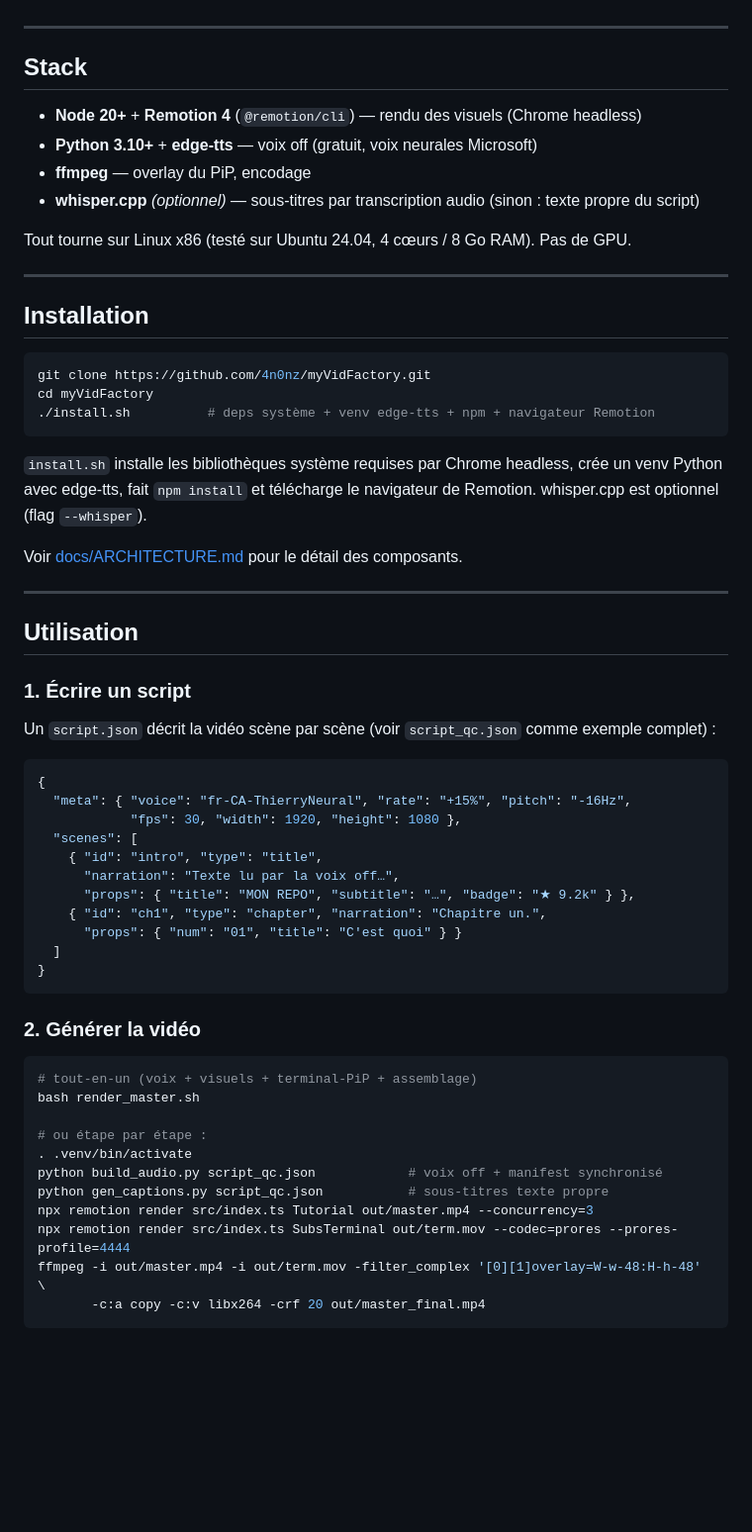
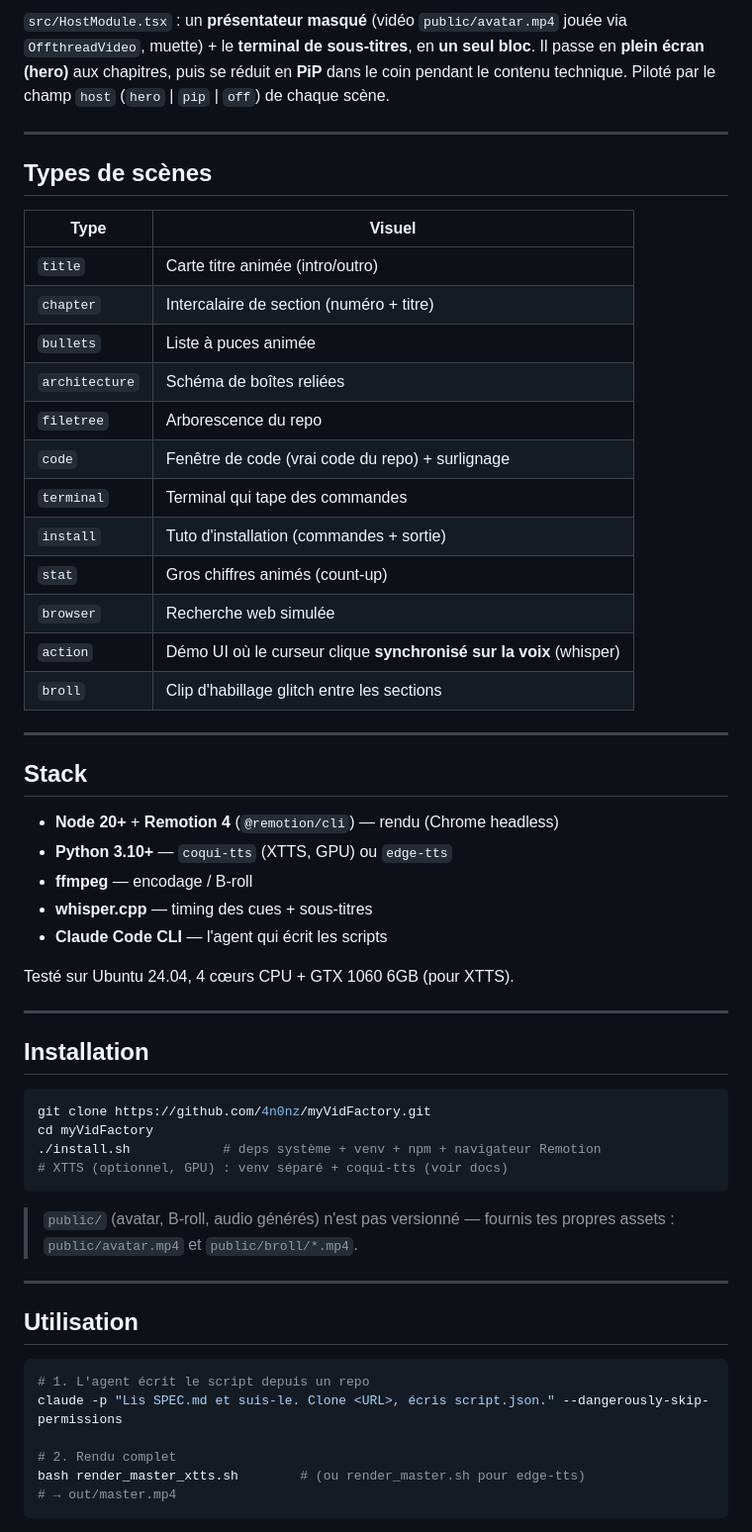
Before and after one commit to 4n0nz/myVidFactory, a Markdown page: README.md, the part around one of its changes. Shown at 99% size. Rendered like a GitHub page; blank space fills up the shorter version.

Commit message:
README: réécriture complète (archi v6 — agent, XTTS/edge-tts, host, broll, scènes)

````diff
--- a/README.md
+++ b/README.md
@@ -33,14 +61,35 @@ Les sous-titres s'affichent dans une **fenêtre de terminal** (PiP coin bas-droi
+`src/HostModule.tsx` : un **présentateur masqué** (vidéo `public/avatar.mp4` jouée via `OffthreadVideo`, muette) + le **terminal de sous-titres**, en **un seul bloc**. Il passe en **plein écran (hero)** aux chapitres, puis se réduit en **PiP** dans le coin pendant le contenu technique. Piloté par le champ `host` (`hero` | `pip` | `off`) de chaque scène.
+
+---
+
+## Types de scènes
+
+| Type | Visuel |
+|---|---|
+| `title` | Carte titre animée (intro/outro) |
+| `chapter` | Intercalaire de section (numéro + titre) |
+| `bullets` | Liste à puces animée |
+| `architecture` | Schéma de boîtes reliées |
+| `filetree` | Arborescence du repo |
+| `code` | Fenêtre de code (vrai code du repo) + surlignage |
+| `terminal` | Terminal qui tape des commandes |
+| `install` | Tuto d'installation (commandes + sortie) |
+| `stat` | Gros chiffres animés (count-up) |
+| `browser` | Recherche web simulée |
+| `action` | Démo UI où le curseur clique **synchronisé sur la voix** (whisper) |
+| `broll` | Clip d'habillage glitch entre les sections |
 
 ---
 
 ## Stack
 
-- **Node 20+** + **Remotion 4** (`@remotion/cli`) — rendu des visuels (Chrome headless)
-- **Python 3.10+** + **edge-tts** — voix off (gratuit, voix neurales Microsoft)
-- **ffmpeg** — overlay du PiP, encodage
-- **whisper.cpp** *(optionnel)* — sous-titres par transcription audio (sinon : texte propre du script)
+- **Node 20+** + **Remotion 4** (`@remotion/cli`) — rendu (Chrome headless)
+- **Python 3.10+** — `coqui-tts` (XTTS, GPU) ou `edge-tts`
+- **ffmpeg** — encodage / B-roll
+- **whisper.cpp** — timing des cues + sous-titres
+- **Claude Code CLI** — l'agent qui écrit les scripts
 
-Tout tourne sur Linux x86 (testé sur Ubuntu 24.04, 4 cœurs / 8 Go RAM). Pas de GPU.
+Testé sur Ubuntu 24.04, 4 cœurs CPU + GTX 1060 6GB (pour XTTS).
 
 ---
 
@@ -49,48 +98,22 @@ Tout tourne sur Linux x86 (testé sur Ubuntu 24.04, 4 cœurs / 8 Go RAM). Pas de
 ```bash
 git clone https://github.com/4n0nz/myVidFactory.git
 cd myVidFactory
-./install.sh          # deps système + venv edge-tts + npm + navigateur Remotion
+./install.sh            # deps système + venv + npm + navigateur Remotion
+# XTTS (optionnel, GPU) : venv séparé + coqui-tts (voir docs)
 ```
 
-`install.sh` installe les bibliothèques système requises par Chrome headless, crée un venv Python avec edge-tts, fait `npm install` et télécharge le navigateur de Remotion. whisper.cpp est optionnel (flag `--whisper`).
-
-Voir [docs/ARCHITECTURE.md](docs/ARCHITECTURE.md) pour le détail des composants.
+> `public/` (avatar, B-roll, audio générés) n'est pas versionné — fournis tes propres assets : `public/avatar.mp4` et `public/broll/*.mp4`.
 
 ---
 
 ## Utilisation
 
-### 1. Écrire un script
+```bash
+# 1. L'agent écrit le script depuis un repo
+claude -p "Lis SPEC.md et suis-le. Clone <URL>, écris script.json." --dangerously-skip-permissions
 
-Un `script.json` décrit la vidéo scène par scène (voir `script_qc.json` comme exemple complet) :
-
-```json
-{
-  "meta": { "voice": "fr-CA-ThierryNeural", "rate": "+15%", "pitch": "-16Hz",
-            "fps": 30, "width": 1920, "height": 1080 },
-  "scenes": [
-    { "id": "intro", "type": "title",
-      "narration": "Texte lu par la voix off…",
-      "props": { "title": "MON REPO", "subtitle": "…", "badge": "★ 9.2k" } },
-    { "id": "ch1", "type": "chapter", "narration": "Chapitre un.",
-      "props": { "num": "01", "title": "C'est quoi" } }
-  ]
-}
+# 2. Rendu complet
+bash render_master_xtts.sh        # (ou render_master.sh pour edge-tts)
+# → out/master.mp4
 ```
 
-### 2. Générer la vidéo
-
-```bash
-# tout-en-un (voix + visuels + terminal-PiP + assemblage)
-bash render_master.sh
-
-# ou étape par étape :
-. .venv/bin/activate
-python build_audio.py script_qc.json            # voix off + manifest synchronisé
-python gen_captions.py script_qc.json           # sous-titres texte propre
-npx remotion render src/index.ts Tutorial out/master.mp4 --concurrency=3
-npx remotion render src/index.ts SubsTerminal out/term.mov --codec=prores --prores-profile=4444
-ffmpeg -i out/master.mp4 -i out/term.mov -filter_complex '[0][1]overlay=W-w-48:H-h-48' \
-       -c:a copy -c:v libx264 -crf 20 out/master_final.mp4
-```
-
````
Also changed, not shown: other parts of README.md (+48 -53 lines).
